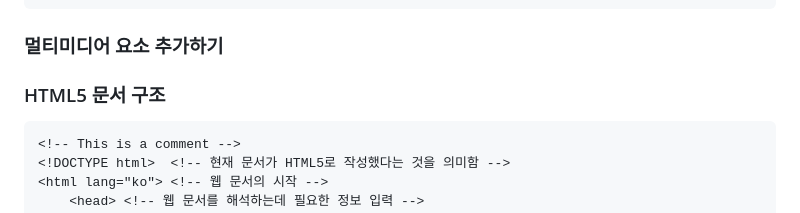
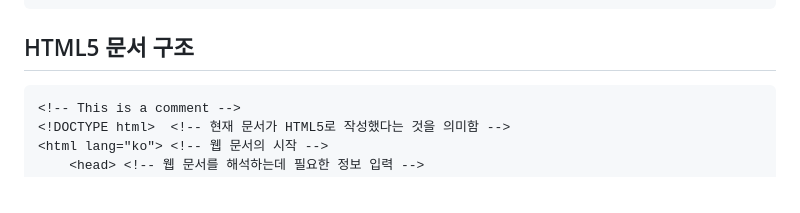
Before and after one commit to jdskdi2/DooObsidian, a Markdown page: html_css_javascript_study/HTML.md, the part around one of its changes. Rendered like a GitHub page.

````diff
--- a/html_css_javascript_study/HTML.md
+++ b/html_css_javascript_study/HTML.md
@@ -132,10 +119,7 @@ alt 속성은 이미지 파일 경로가 이상할 때 대체할 텍스트를
 </table>
 ```
 
-### 멀티미디어 요소 추가하기
-
-
-### HTML5 문서 구조
+## HTML5 문서 구조
 ``` html
 <!-- This is a comment -->
 <!DOCTYPE html>  <!-- 현재 문서가 HTML5로 작성했다는 것을 의미함 -->
````
Also changed, not shown: other parts of html_css_javascript_study/HTML.md (+15 -28 lines).
